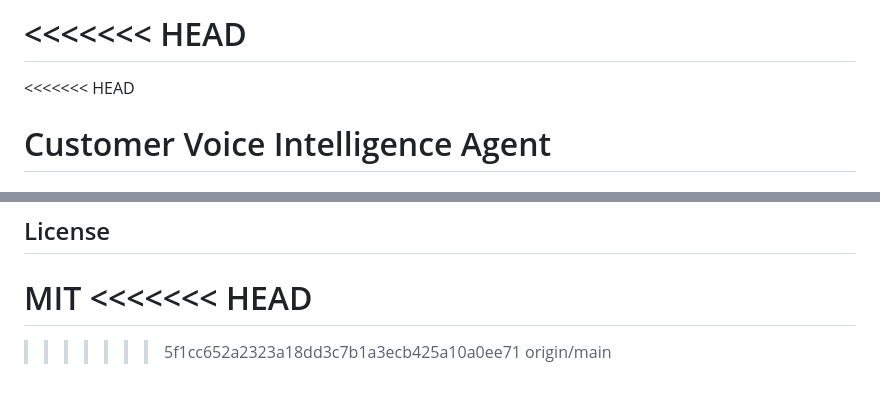
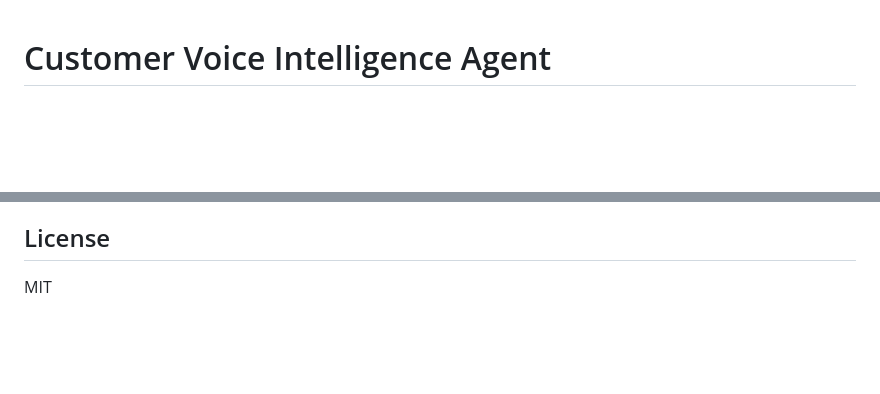
Before and after one commit to Aryan-Gupta-9044/Customer-Voice-Intelligence-Agent, a Markdown page: README.md, 2 parts joined by grey strips. Rendered like a GitHub page; blank space fills up the shorter version.

```diff
--- a/README.md
+++ b/README.md
@@ -1,6 +1,4 @@
-<<<<<<< HEAD
-=======
-<<<<<<< HEAD
+
 # Customer Voice Intelligence Agent
 
 ## Overview
@@ -300,7 +298,3 @@ CustomerVoiceAgent/
 ## License
 
 MIT
-<<<<<<< HEAD
-=======
->>>>>>> 5f1cc652a2323a18dd3c7b1a3ecb425a10a0ee71
->>>>>>> origin/main
```
